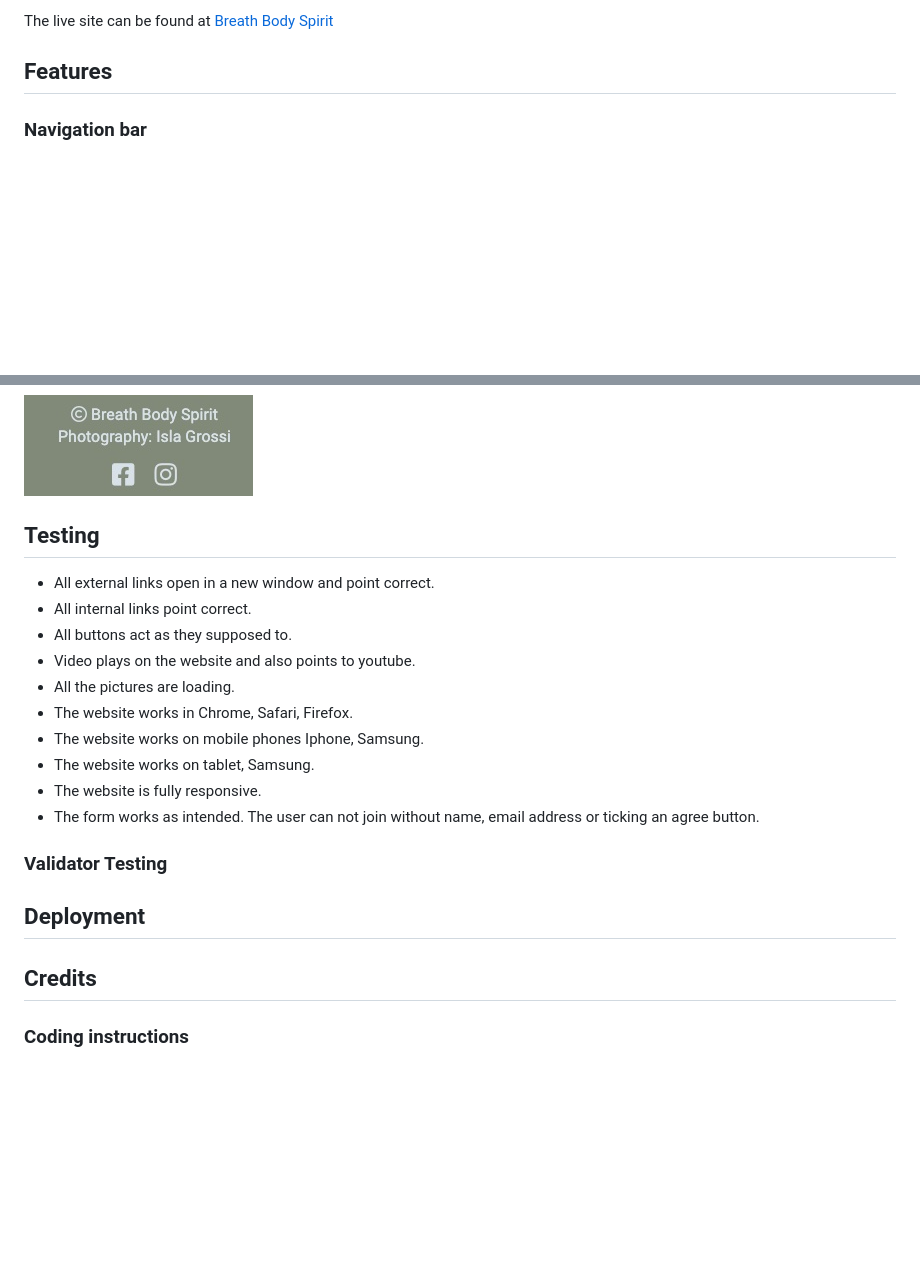
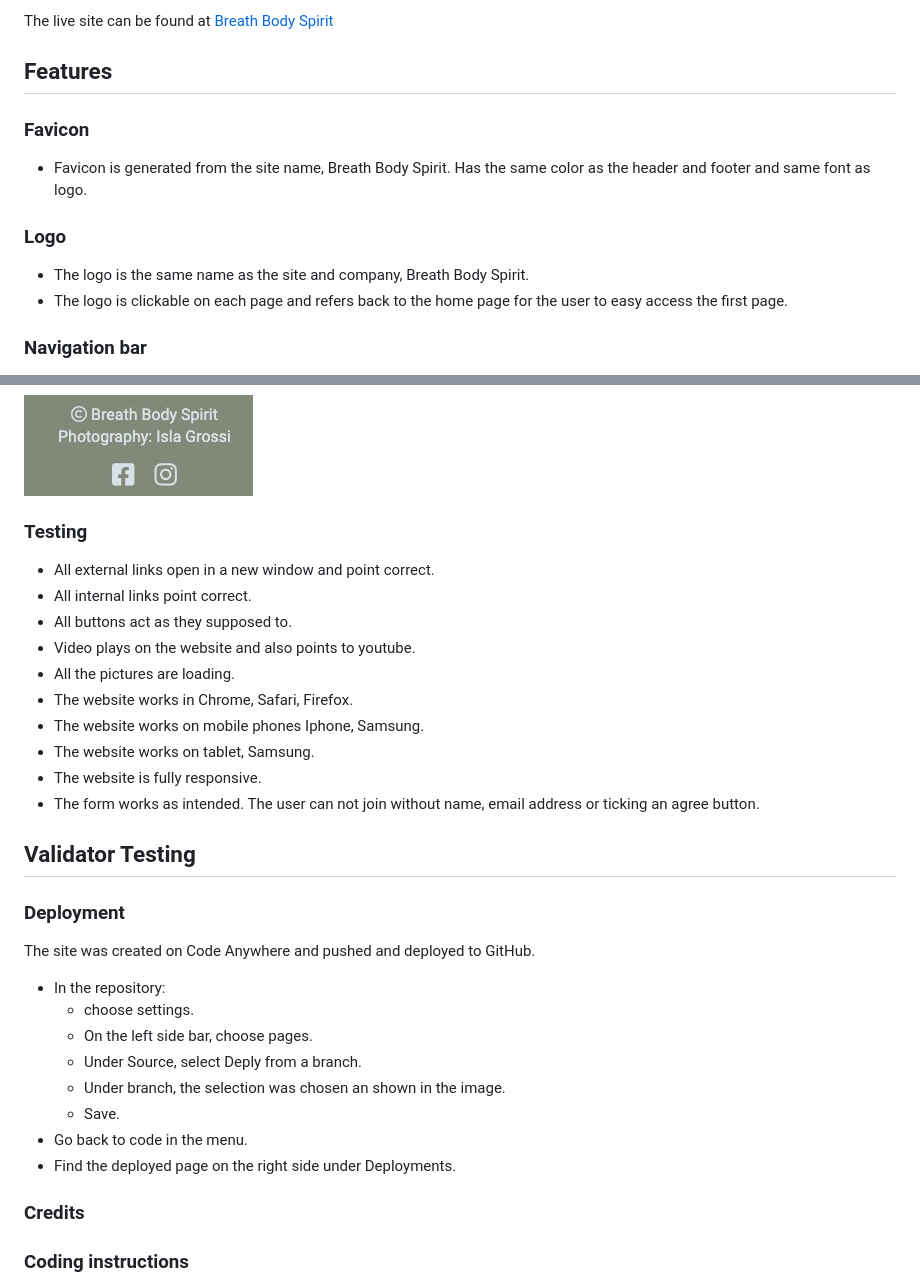
Before and after one commit to Malinchristina/p1breathbodyspirit, a Markdown page: README.md, 2 parts joined by grey strips. Drawn GitHub-style; blank space fills up the shorter version.

Commit message:
Add text to favicon and Deployment in readme file

```diff
--- a/README.md
+++ b/README.md
@@ -7,6 +7,15 @@ The users will find information about the yoga and breathwork teacher, testimoni
 The live site can be found at [Breath Body Spirit](https://malinchristina.github.io/p1breathbodyspirit/index.html "Breath Body Spirit")
 
 ## Features
+
+### Favicon
+
+* Favicon is generated from the site name, Breath Body Spirit. Has the same color as the header and footer and same font as logo.
+
+### Logo
+
+* The logo is the same name as the site and company, Breath Body Spirit.
+* The logo is clickable on each page and refers back to the home page for the user to easy access the first page.
 
 ### Navigation bar
 
@@ -57,7 +68,7 @@ The live site can be found at [Breath Body Spirit](https://malinchristina.github
 
  ![footer.jpg](docs/readme_images/footer.jpg)
 
-## Testing
+### Testing
 
 * All external links open in a new window and point correct.
 * All internal links point correct.
@@ -70,11 +81,21 @@ The live site can be found at [Breath Body Spirit](https://malinchristina.github
 * The website is fully responsive.
 * The form works as intended. The user can not join without name, email address or ticking an agree button.
 
-### Validator Testing
+## Validator Testing
 
-## Deployment
+### Deployment
+The site was created on Code Anywhere and pushed and deployed to GitHub.
+* In the repository:
+  * choose settings.
+  * On the left side bar, choose pages.
+  * Under Source, select Deply from a branch.
+  * Under branch, the selection was chosen an shown in the image.
+  * Save.
+* Go back to code in the menu.
+* Find the deployed page on the right side under Deployments.
 
-## Credits
+
+### Credits
 
 ### Coding instructions
 
```
Also changed, not shown: other parts of README.md (+4 -2 lines).
